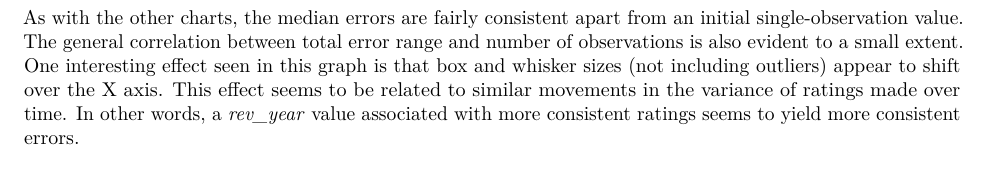
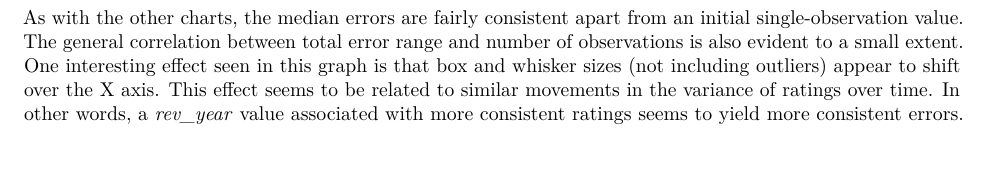
Before and after one commit to markkhusidman/capstone_movielen_mk, an R Markdown document (movielens-project.rmd): part of page 10 of 11, cut so that both start at the same text. Rendered offline with R 4.5, knitr and Pandoc, then LaTeX, with nearby package versions; some code elsewhere in the file could not run offline.

Commit message:
Minor edit.

````diff
--- a/movielens-project.rmd
+++ b/movielens-project.rmd
@@ -476,7 +476,7 @@ final_holdout_test |> ggplot(aes(rev_year, error, group = rev_year)) +
 geom_boxplot()
 ```
 
-As with the other charts, the median errors are fairly consistent apart from an initial single-observation value. The general correlation between total error range and number of observations is also evident to a small extent. One interesting effect seen in this graph is that box and whisker sizes (not including outliers) appear to shift over the X axis. This effect seems to be related to similar movements in the variance of ratings made over time. In other words, a *rev_year* value associated with more consistent ratings seems to yield more consistent errors.
+As with the other charts, the median errors are fairly consistent apart from an initial single-observation value. The general correlation between total error range and number of observations is also evident to a small extent. One interesting effect seen in this graph is that box and whisker sizes (not including outliers) appear to shift over the X axis. This effect seems to be related to similar movements in the variance of ratings over time. In other words, a *rev_year* value associated with more consistent ratings seems to yield more consistent errors.
 
 ## Conclusion
 
````
